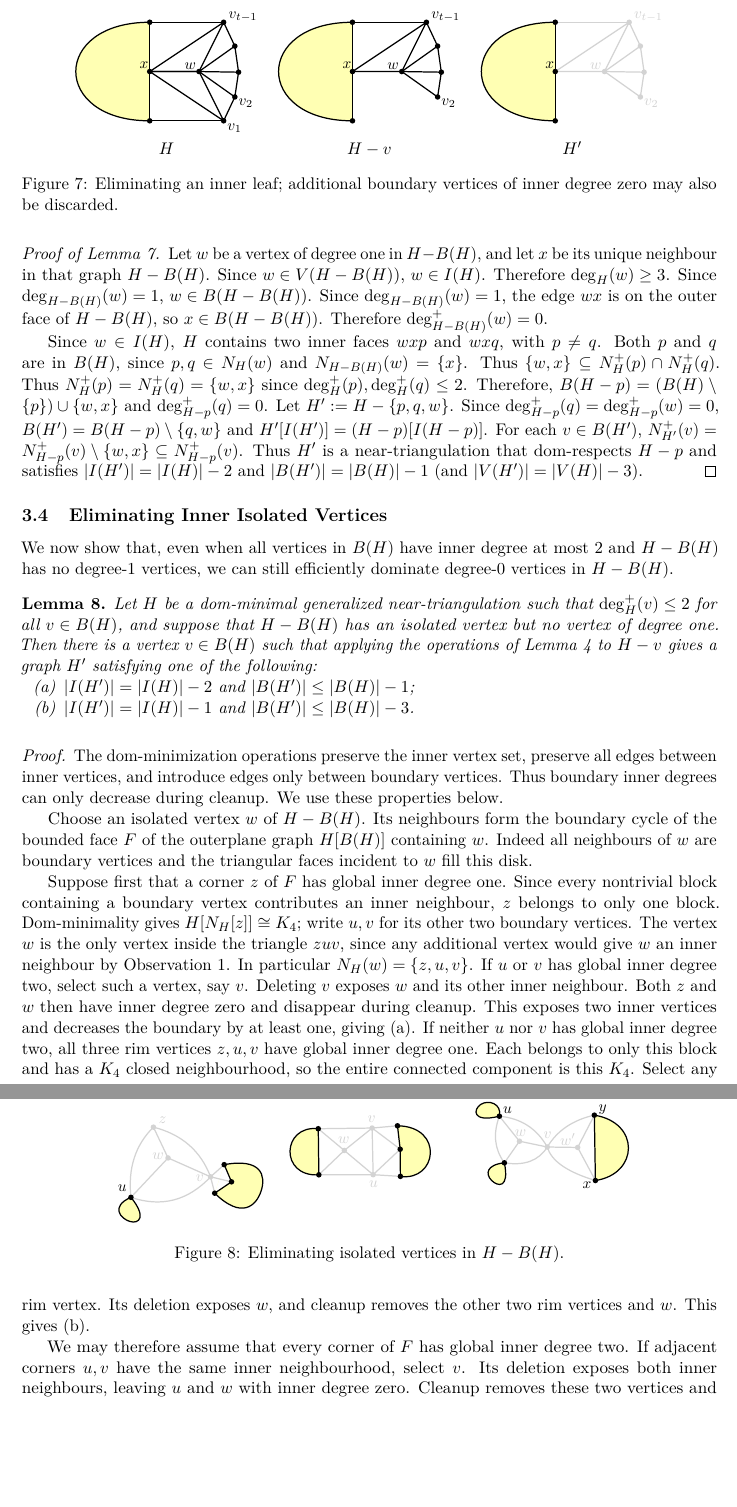
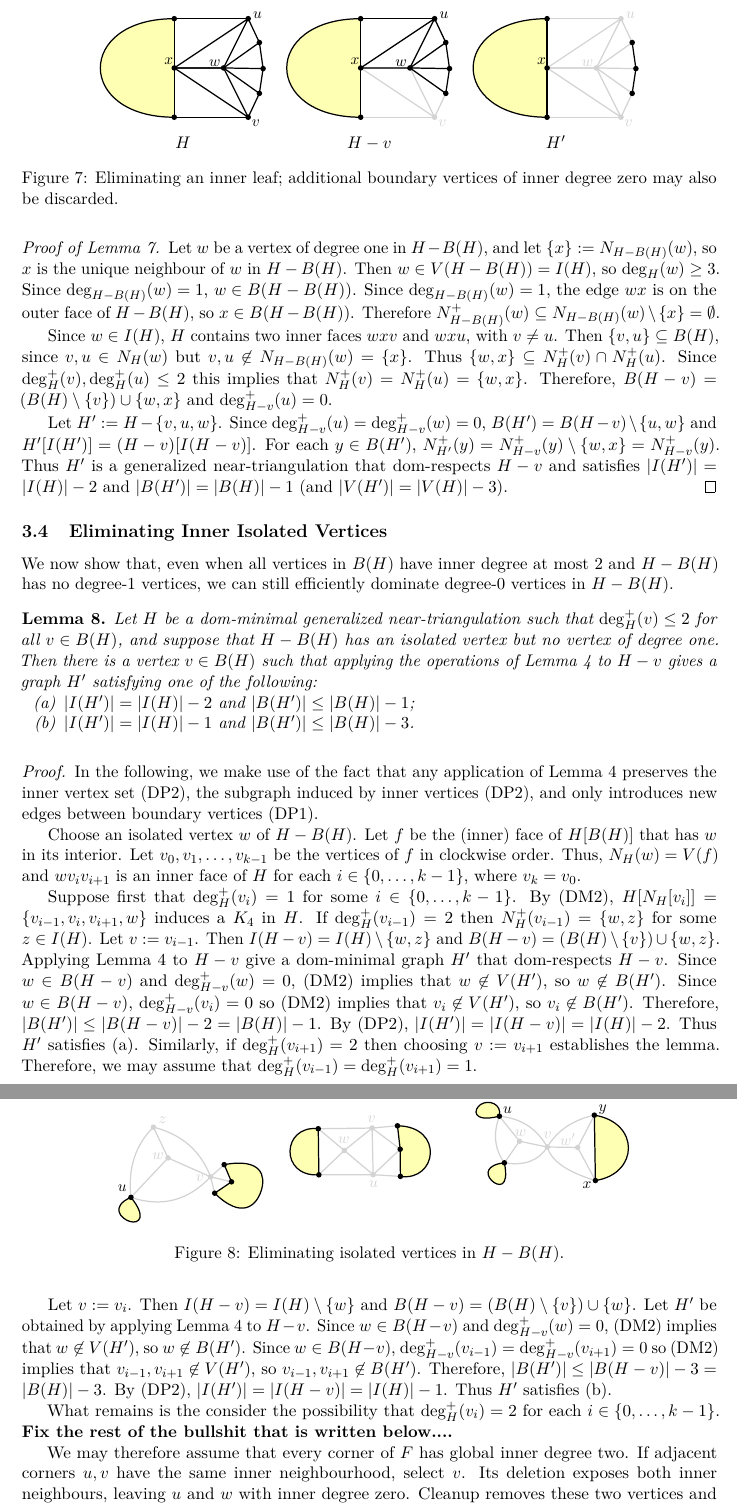
Before and after one commit to patmorin/cds2, a LaTeX paper (new-version-dont-touch/main.tex): two parts of pages 11 and 12 of 31, joined at a grey line, cut at the place of the change, the shorter picture padded with empty space. Compiled offline with pdfLaTeX.

Commit message:
Gotta run!

```diff
--- a/new-version-dont-touch/main.tex
+++ b/new-version-dont-touch/main.tex
@@ -11,6 +11,7 @@
 \usepackage{graphicx}
 \usepackage[dvipsnames]{xcolor}
 \usepackage{enumitem}
+\usepackage{calc} % to define labelwidth as \widthof{\bfseries(DM0)}
 \usepackage{microtype}
 \usepackage{authblk}
 \usepackage[hidelinks,unicode]{hyperref}
@@ -442,14 +442,15 @@ Next we show that, even when all vertices in $B(H)$ have inner degree at most $2
   \end{figure}
 
 \begin{proof}[Proof of \cref{leaf_killer}]
-Let $w$ be a vertex of degree one in $H-B(H)$, and let $x$ be its unique
-neighbour in that graph $H-B(H)$. Since $w\in V(H-B(H))$, $w\in I(H)$.  Therefore $\deg_H(w)\ge 3$.  Since $\deg_{H-B(H)}(w)=1$, $w\in B(H-B(H))$.  Since $\deg_{H-B(H)}(w)=1$, the edge $wx$ is on the outer face of $H-B(H)$, so $x\in B(H-B(H))$.  Therefore $\deg^+_{H-B(H)}(w)=0$.
+Let $w$ be a vertex of degree one in $H-B(H)$, and let $\{x\}:=N_{H-B(H)}(w)$, so $x$ is the unique
+neighbour of $w$ in $H-B(H)$. Then $w\in V(H-B(H))=I(H)$, so $\deg_H(w)\ge 3$.  Since $\deg_{H-B(H)}(w)=1$, $w\in B(H-B(H))$.  Since $\deg_{H-B(H)}(w)=1$, the edge $wx$ is on the outer face of $H-B(H)$, so $x\in B(H-B(H))$.  Therefore $N^+_{H-B(H)}(w)\subseteq N_{H-B(H)}(w)\setminus \{x\}=\emptyset$.
 
-Since $w\in I(H)$, $H$ contains two inner faces $wxp$
-and $wxq$, with $p\ne q$. Both $p$ and $q$ are in $B(H)$, since $p,q\in N_H(w)$ and  $N_{H-B(H)}(w)=\{x\}$. Thus $\{w,x\}\subseteq N_H^+(p)\cap N_H^+(q)$.  Thus $N_H^+(p)=N_H^+(q)=\{w,x\}$ since $\deg^+_H(p),\deg^+_H(q)\le 2$.
-Therefore, $B(H-p)=(B(H)\setminus\{p\})\cup\{w,x\}$ and $\deg^+_{H-p}(q)=0$.
-Let $H':=H-\{p,q,w\}$.
-Since $\deg^+_{H-p}(q)=\deg^+_{H-p}(w)=0$,  $B(H')=B(H-p)\setminus\{q,w\}$ and $H'[I(H')]=(H-p)[I(H-p)]$.  For each $v\in B(H')$, $N^+_{H'}(v)=N^+_{H-p}(v)\setminus\{w,x\}\subseteq N^+_{H-p}(v)$.  Thus $H'$ is a near-triangulation that dom-respects $H-p$ and satisfies $|I(H')|=|I(H)|-2$ and $|B(H')|=|B(H)|-1$ (and $|V(H')|=|V(H)|-3$).
+Since $w\in I(H)$, $H$ contains two inner faces $wxv$
+and $wxu$, with $v\ne u$. Then $\{v,u\}\subseteq B(H)$, since $v,u\in N_H(w)$ but $v,u\not\in N_{H-B(H)}(w)=\{x\}$. Thus $\{w,x\}\subseteq N_H^+(v)\cap N_H^+(u)$. Since $\deg^+_H(v),\deg^+_H(u)\le 2$ this implies that $N_H^+(v)=N_H^+(u)=\{w,x\}$.
+Therefore, $B(H-v)=(B(H)\setminus\{v\})\cup\{w,x\}$ and $\deg^+_{H-v}(u)=0$.
+
+Let $H':=H-\{v,u,w\}$.
+Since $\deg^+_{H-v}(u)=\deg^+_{H-v}(w)=0$,  $B(H')=B(H-v)\setminus\{u,w\}$ and $H'[I(H')]=(H-v)[I(H-v)]$.  For each $y\in B(H')$, $N^+_{H'}(y)=N^+_{H-v}(y)\setminus\{w,x\}= N^+_{H-v}(y)$.  Thus $H'$ is a generalized near-triangulation that dom-respects $H-v$ and satisfies $|I(H')|=|I(H)|-2$ and $|B(H')|=|B(H)|-1$ (and $|V(H')|=|V(H)|-3$).
 \end{proof}
 
 \subsection{Eliminating Inner Isolated Vertices}
@@ -460,8 +461,8 @@ We now show that, even when all vertices in $B(H)$ have inner degree at most $2$
 \begin{lem}\label{degree_zero_killer}
   Let $H$ be a dom-minimal generalized near-triangulation such that $\deg^+_H(v)\le 2$ for all $v\in B(H)$, and suppose that $H-B(H)$ has an isolated vertex but no vertex of degree one. Then there is a vertex $v\in B(H)$ such that applying the operations of \cref{dom_minimal} to $H-v$ gives a graph $H'$ satisfying one of the following:
 \begin{enumerate}[label=(\alph*),nosep,nolistsep]
-\item $|I(H')|=|I(H)|-2$ and $|B(H')|\le|B(H)|-1$;
-\item $|I(H')|=|I(H)|-1$ and $|B(H')|\le|B(H)|-3$.
+\item\label{decrease_inner_by_two} $|I(H')|=|I(H)|-2$ and $|B(H')|\le|B(H)|-1$;
+\item\label{decrease_boundary_by_three} $|I(H')|=|I(H)|-1$ and $|B(H')|\le|B(H)|-3$.
 \end{enumerate}
 \end{lem}
 
@@ -492,32 +493,16 @@ We now show that, even when all vertices in $B(H)$ have inner degree at most $2$
   \end{figure}
 
 \begin{proof}
-The dom-minimization operations preserve the inner vertex set, preserve
-all edges between inner vertices, and introduce edges only between boundary
-vertices. Thus boundary inner degrees can only decrease during cleanup.
-We use these properties below.
+In the following, we make use of the fact that any application of \cref{dom_minimal} preserves the inner vertex set \ref{same_inner_vertices}, the subgraph induced by inner vertices \ref{same_inner_vertices}, and only introduces new edges between boundary vertices \ref{boundary_subset}.
 
-Choose an isolated vertex $w$ of $H-B(H)$. Its neighbours form the boundary
-cycle of the bounded face $F$ of the outerplane graph $H[B(H)]$ containing
-$w$. Indeed all neighbours of $w$ are boundary vertices and the triangular
-faces incident to $w$ fill this disk.
+Choose an isolated vertex $w$ of $H-B(H)$. Let $f$ be the (inner) face of $H[B(H)]$ that has $w$ in its interior. Let $v_0,v_1,\dots,v_{k-1}$ be the vertices of $f$ in clockwise order.  Thus, $N_H(w)=V(f)$ and $wv_iv_{i+1}$ is an inner face of $H$ for each $i\in\{0,\ldots,k-1\}$, where $v_k=v_0$.
 
-Suppose first that a corner $z$ of $F$ has global inner degree one. Since
-every nontrivial block containing a boundary vertex contributes an inner
-neighbour, $z$ belongs to only one block. Dom-minimality gives
-$H[N_H[z]]\cong K_4$; write $u,v$ for its other two boundary vertices.
-The vertex $w$ is the only vertex inside the triangle $zuv$, since any
-additional vertex would give $w$ an inner neighbour by
-\cref{useful_little_guy}. In particular $N_H(w)=\{z,u,v\}$.
-If $u$ or $v$ has global inner degree two, select such a vertex, say $v$.
-Deleting $v$ exposes $w$ and its other inner neighbour. Both $z$ and $w$
-then have inner degree zero and disappear during cleanup. This exposes
-two inner vertices and decreases the boundary by at least one, giving (a).
-If neither $u$ nor $v$ has global inner degree two, all three rim vertices
-$z,u,v$ have global inner degree one. Each belongs to only this block and
-has a $K_4$ closed neighbourhood, so the entire connected component is
-this $K_4$. Select any rim vertex. Its deletion exposes $w$, and cleanup
-removes the other two rim vertices and $w$. This gives (b).
+Suppose first that $\deg^+_H(v_i)=1$ for some $i\in\{0,\ldots,k-1\}$. By \ref{inner_degree_1}, $H[N_H[v_i]]=\{v_{i-1},v_i,v_{i+1},w\}$ induces a $K_4$ in $H$.  If $\deg^+_{H}(v_{i-1})=2$ then $N^+_H(v_{i-1})=\{w,z\}$ for some $z\in I(H)$.  Let $v:=v_{i-1}$. Then $I(H-v)=I(H)\setminus \{w,z\}$ and $B(H-v)=(B(H)\setminus \{v\})\cup \{w,z\}$.  Applying \cref{dom_minimal} to $H-v$ give a dom-minimal graph $H'$ that dom-respects $H-v$.  Since $w\in B(H-v)$ and $\deg^+_{H-v}(w)=0$, \ref{inner_degree_1} implies that $w\not\in V(H')$, so $w\not\in B(H')$.  Since $w\in B(H-v)$, $\deg^+_{H-v}(v_i)=0$ so \ref{inner_degree_1} implies that $v_i\not\in V(H')$, so $v_i\not\in B(H')$.  Therefore, $|B(H')|\le |B(H-v)|-2= |B(H)|-1$.  By \ref{same_inner_vertices}, $|I(H')|=|I(H-v)|=|I(H)|-2$.  Thus $H'$ satisfies \ref{decrease_inner_by_two}.  Similarly, if $\deg^+_H(v_{i+1})=2$ then choosing $v:=v_{i+1}$ establishes the lemma.  Therefore, we may assume that $\deg^+_H(v_{i-1})=\deg^+_H(v_{i+1})=1$.
+
+Let $v:=v_i$. Then $I(H-v)=I(H)\setminus \{w\}$ and $B(H-v)=(B(H)\setminus \{v\})\cup\{w\}$.  Let $H'$ be obtained by applying \cref{dom_minimal} to $H-v$.  Since $w\in B(H-v)$ and $\deg^+_{H-v}(w)=0$, \ref{inner_degree_1} implies that $w\not\in V(H')$, so $w\not\in B(H')$.  Since $w\in B(H-v)$, $\deg^+_{H-v}(v_{i-1})=\deg^+_{H-v}(v_{i+1})=0$ so \ref{inner_degree_1} implies that $v_{i-1},v_{i+1}\not\in V(H')$, so $v_{i-1},v_{i+1}\not\in B(H')$.  Therefore, $|B(H')|\le |B(H-v)|-3= |B(H)|-3$.  By \ref{same_inner_vertices}, $|I(H')|=|I(H-v)|=|I(H)|-1$.  Thus $H'$ satisfies \ref{decrease_boundary_by_three}.
+
+What remains is the consider the possibility that $\deg^+_H(v_i)=2$ for each $i\in\{0,\ldots,k-1\}$. \textbf{Fix the rest of the bullshit that is written below....}
+
 
 We may therefore assume that every corner of $F$ has global inner degree
 two. If adjacent corners $u,v$ have the same inner neighbourhood, select
```
Also changed, not shown: new-version-dont-touch/figs/killing_a_leaf.pdf, new-version-dont-touch/main.tex (15 more changed lines).
